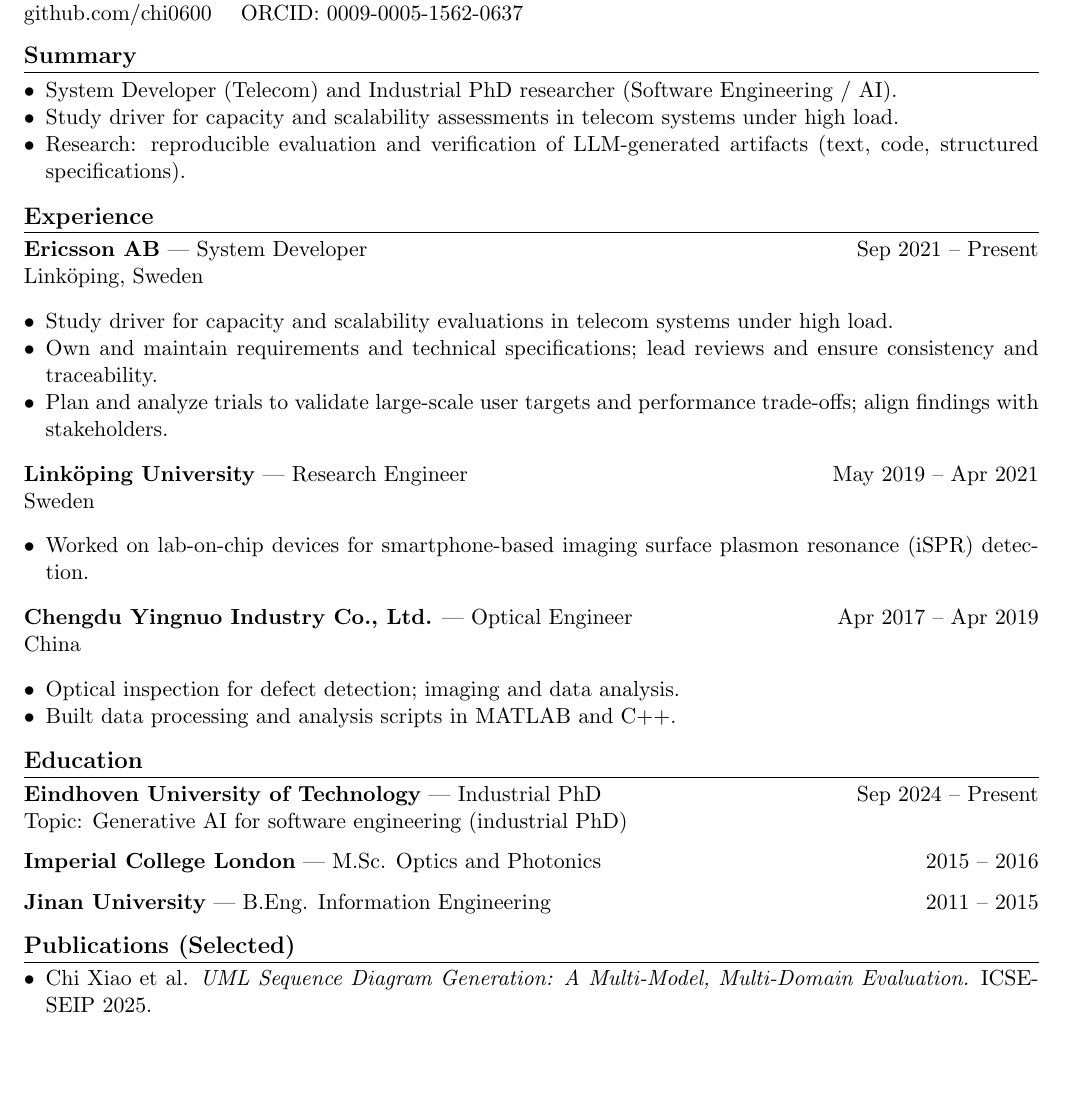
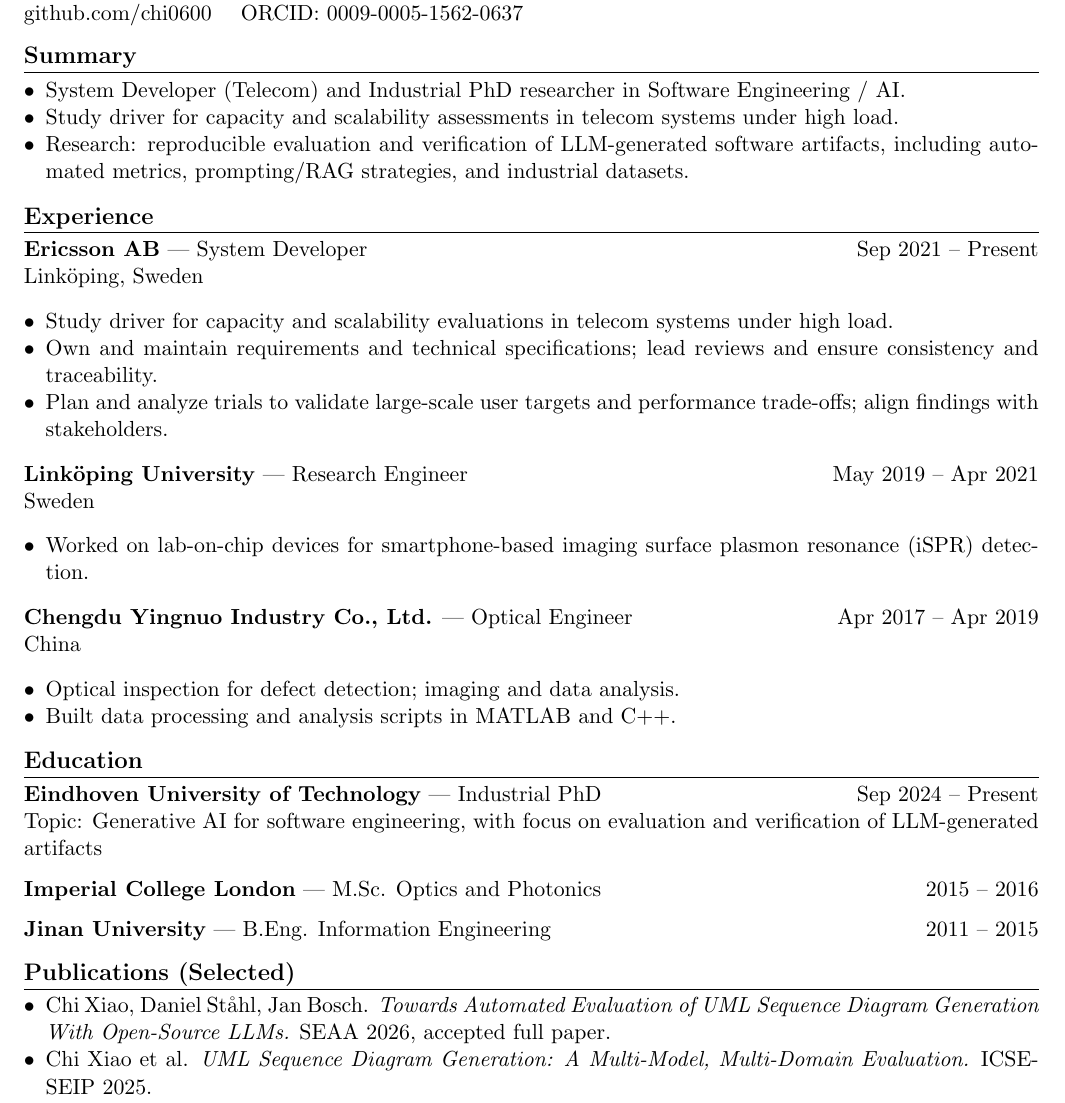
Before and after one commit to chi0600/chi0600, a LaTeX CV (cv/cv.tex): part of the page before the commit and part of page 1 of 2 after it, cut so that both start at the same text, the shorter picture padded with empty space. Compiled offline with pdfLaTeX.

Commit message:
Update CV with SEAA 2026 publication and research focus

```diff
--- a/cv/cv.tex
+++ b/cv/cv.tex
@@ -30,9 +30,9 @@
 % ===== Summary =====
 \section*{Summary}
 \begin{itemize}
-  \item System Developer (Telecom) and Industrial PhD researcher (Software Engineering / AI).
+  \item System Developer (Telecom) and Industrial PhD researcher in Software Engineering / AI.
   \item Study driver for capacity and scalability assessments in telecom systems under high load.
-  \item Research: reproducible evaluation and verification of LLM-generated artifacts (text, code, structured specifications).
+  \item Research: reproducible evaluation and verification of LLM-generated software artifacts, including automated metrics, prompting/RAG strategies, and industrial datasets.
 \end{itemize}
 
 % ===== Experience =====
@@ -61,7 +61,7 @@
 % ===== Education =====
 \section*{Education}
 \textbf{Eindhoven University of Technology} — Industrial PhD \hfill Sep 2024 -- Present \\
-Topic: Generative AI for software engineering (industrial PhD)
+Topic: Generative AI for software engineering, with focus on evaluation and verification of LLM-generated artifacts
 
 \textbf{Imperial College London} — M.Sc. Optics and Photonics \hfill 2015 -- 2016
 
@@ -71,6 +71,7 @@
 % ===== Publications (Selected) =====
 \section*{Publications (Selected)}
 \begin{itemize}
+  \item Chi Xiao, Daniel Ståhl, Jan Bosch. \textit{Towards Automated Evaluation of UML Sequence Diagram Generation With Open-Source LLMs.} SEAA 2026, accepted full paper.
   \item Chi Xiao et al. \textit{UML Sequence Diagram Generation: A Multi-Model, Multi-Domain Evaluation.} ICSE-SEIP 2025.
   \item Chi Xiao et al. \textit{A portable smartphone-based imaging surface plasmon resonance biosensor for allergen detection in plant-based milks.} Talanta, 2023.
   \item Chi Xiao et al. \textit{Print-and-stick unibody microfluidics coupled SPR chip for smartphone imaging SPR.} Analytica Chimica Acta, 2022.
```
